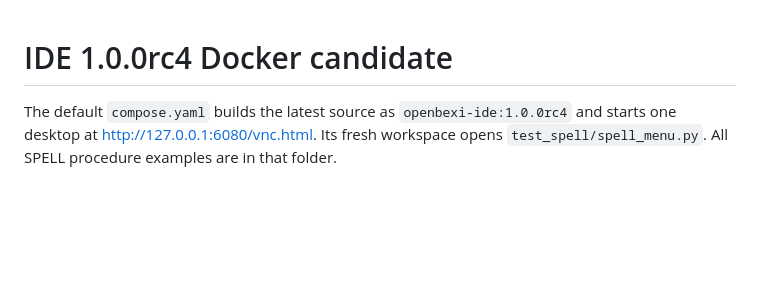
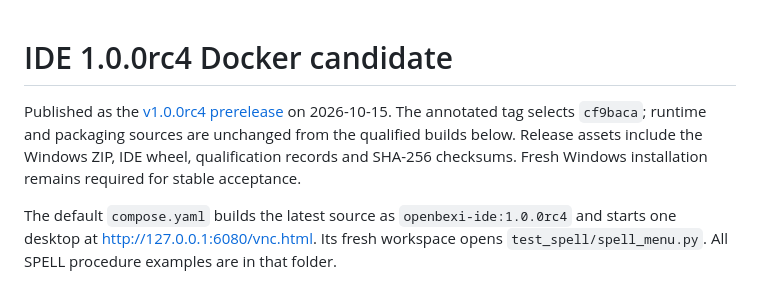
Before and after one commit to arcazj/openbexi_ide, a Markdown page: docs/IDE_RC4_DOCKER.md, the part around the change. Rendered like a GitHub page; blank space fills up the shorter version.

Commit message:
Record published IDE rc4 prerelease and exact release tag

```diff
--- a/docs/IDE_RC4_DOCKER.md
+++ b/docs/IDE_RC4_DOCKER.md
@@ -1,4 +1,10 @@
 # IDE 1.0.0rc4 Docker candidate
+
+Published as the [v1.0.0rc4 prerelease](https://github.com/arcazj/openbexi_ide/releases/tag/v1.0.0rc4)
+on 2026-10-15. The annotated tag selects `cf9baca`; runtime and packaging
+sources are unchanged from the qualified builds below. Release assets include
+the Windows ZIP, IDE wheel, qualification records and SHA-256 checksums.
+Fresh Windows installation remains required for stable acceptance.
 
 The default `compose.yaml` builds the latest source as `openbexi-ide:1.0.0rc4`
 and starts one desktop at <http://127.0.0.1:6080/vnc.html>. Its fresh workspace
```
Also changed, not shown: docs/RESUME_V04.md (+4 -0 lines).
